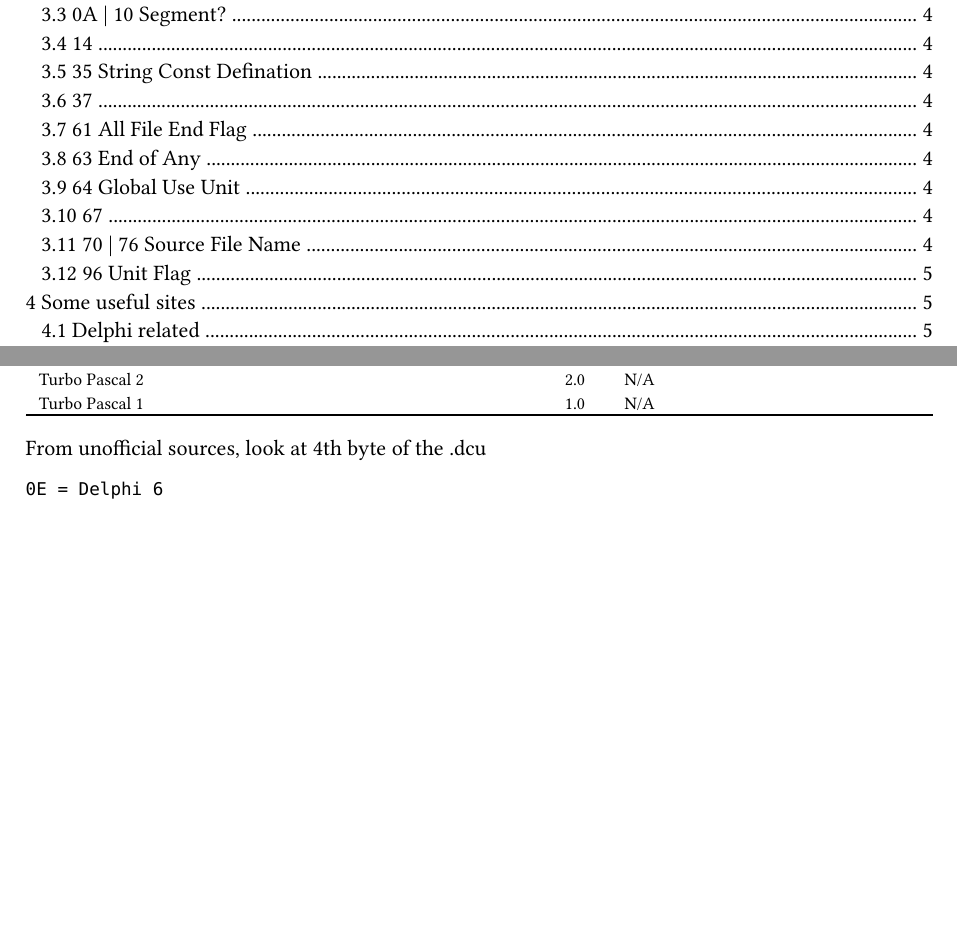
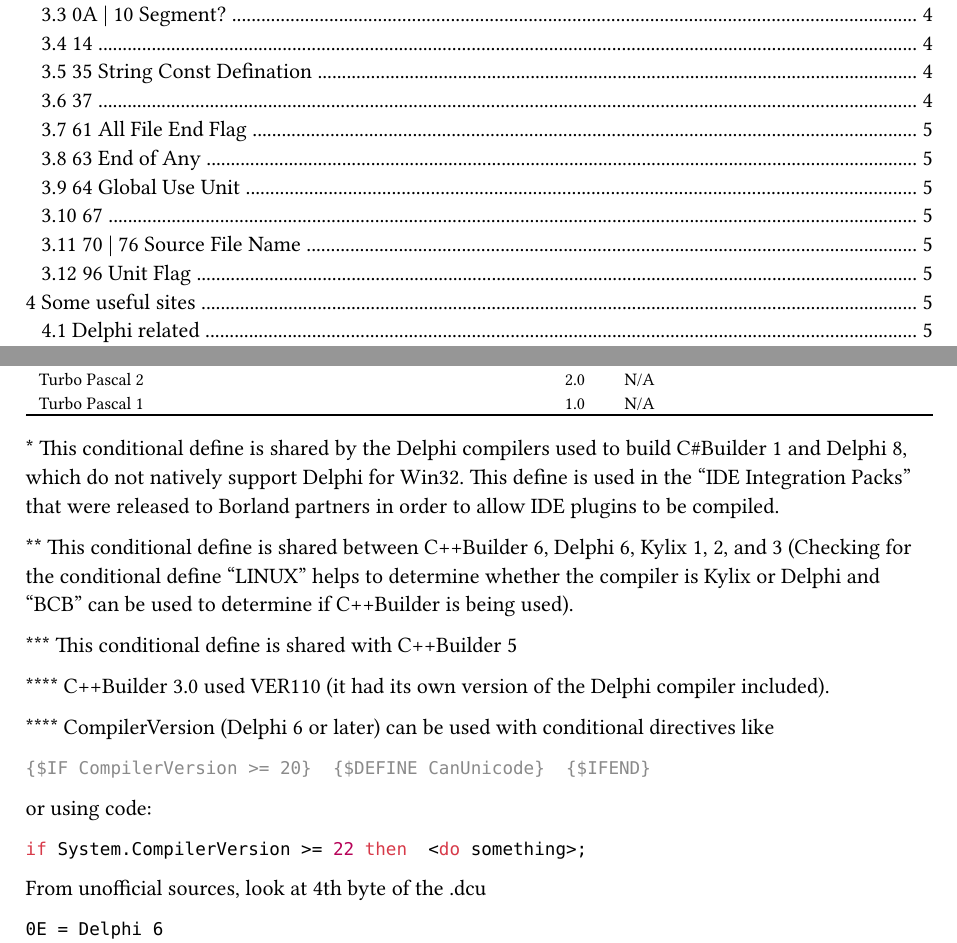
Before and after one commit to soarowl/dcu2pas-v, a Typst document (docs/format.typ): two parts of pages 2 and 5 of 8 before the commit and two parts of pages 2 and 5 of 9 after it, joined at a grey line, cut so that both start at the same text, the shorter picture padded with empty space. The pictures show the PDF file docs/format.pdf that the author committed with the source.

Commit message:
docs updated.

````diff
--- a/docs/format.typ
+++ b/docs/format.typ
@@ -195,6 +196,26 @@
 Turbo Pascal 1 | 1.0 | N/A
 _
 ```
+
+\* This conditional define is shared by the Delphi compilers used to build C\#Builder 1 and Delphi 8, which do not natively support Delphi for Win32. This define is used in the "IDE Integration Packs" that were released to Borland partners in order to allow IDE plugins to be compiled.
+
+\*\* This conditional define is shared between C++Builder 6, Delphi 6, Kylix 1, 2, and 3 (Checking for the conditional define "LINUX" helps to determine whether the compiler is Kylix or Delphi and "BCB" can be used to determine if C++Builder is being used).
+
+\*\*\* This conditional define is shared with C++Builder 5
+
+\*\*\*\* C++Builder 3.0 used VER110 (it had its own version of the Delphi compiler included).
+
+\*\*\*\* CompilerVersion (Delphi 6 or later) can be used with conditional directives like
+
+  ```pas
+  {$IF CompilerVersion >= 20}  {$DEFINE CanUnicode}  {$IFEND}
+  ```
+
+or using code:
+
+  ```pas
+  if System.CompilerVersion >= 22 then  <do something>;
+  ```
 
 From unofficial sources, look at 4th byte of the .dcu
 
````
Also changed, not shown: docs/format.pdf, docs/format.typ (1 more changed lines).
